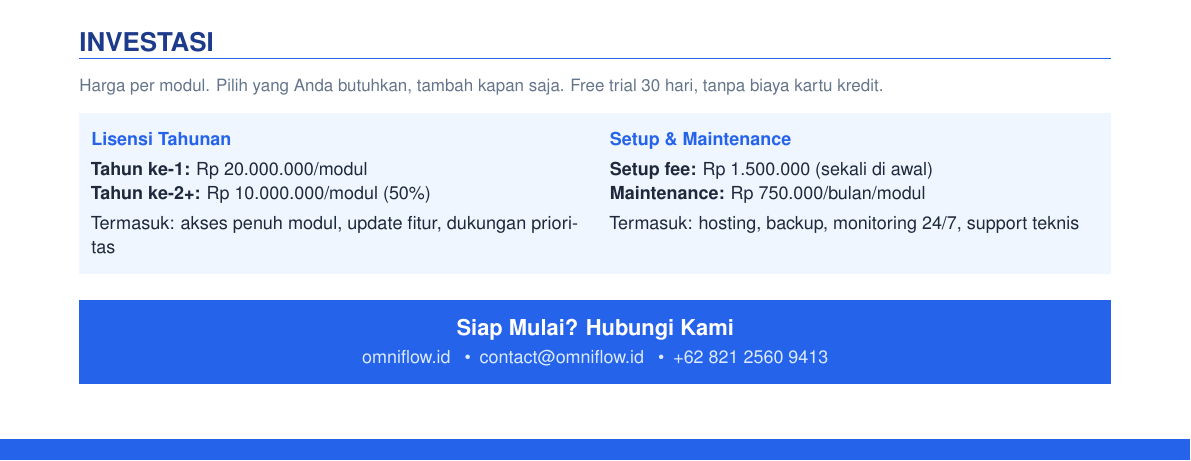
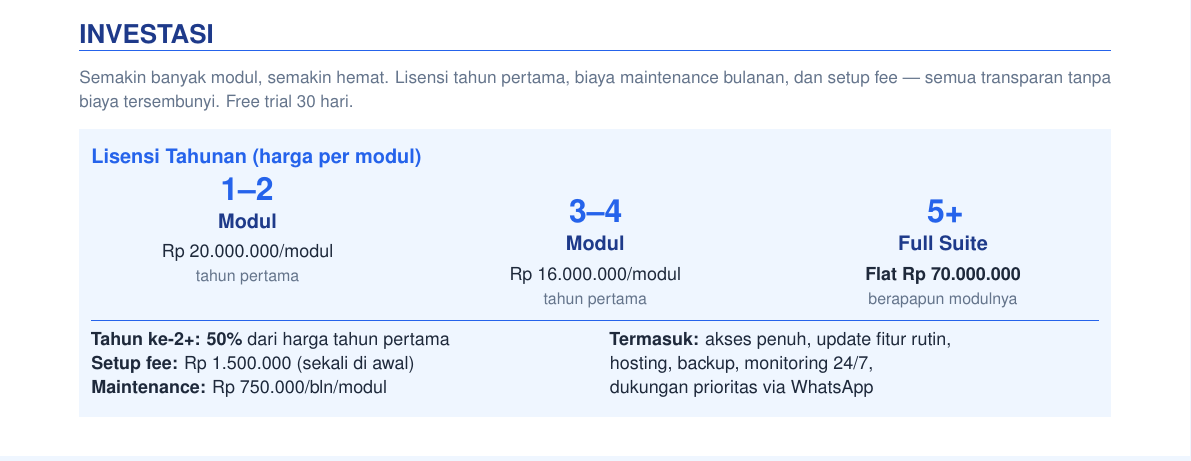
Before and after one commit to algonacci/marketing_kit, a LaTeX document (master/master.tex): part of page 3 of 4 before the commit and part of page 4 of 4 after it, cut so that both start at the same text. Compiled offline with pdfLaTeX.

Commit message:
feat: tiered pricing + move INVESTASI to page 4 with SIAP MULAI
Tiered: 1-2 modul = Rp 20jt/modul, 3-4 = Rp 16jt/modul, 5+ (Full Suite) = Flat Rp 70jt. Tahun ke-2+ 50%, Setup Rp 1.5jt, Maintenance Rp 750rb/bln. Section moved to page 4 above SIAP MULAI.

```diff
--- a/master/master.tex
+++ b/master/master.tex
@@ -373,11 +373,18 @@
     \industrycard{SKALA BISNIS}{\textbullet\ \textbf{Freelancer \& UMKM} — Mulai dari modul yang dibutuhkan, tambah kapan saja\par\textbullet\ \textbf{Bisnis Berkembang} — Multi-user, workflow kustom, API access\par\textbullet\ \textbf{Perusahaan Enterprise} — Dedicated support, custom integration, SLA khusus}%
 \end{minipage}
 
-\vspace{4pt}
+\restoregeometry
+
+\newpage
+\newgeometry{left=14mm,right=14mm,top=10mm,bottom=12mm}
+\omniheader
+\compactfooter
+
+\setlength{\parskip}{2pt}
 
 \sectiontitle{INVESTASI}
 
-{\fontsize{8.5}{11}\selectfont\color{TextLight}Harga per modul. Pilih yang Anda butuhkan, tambah kapan saja. Free trial 30 hari, tanpa biaya kartu kredit.}
+{\fontsize{8.5}{11}\selectfont\color{TextLight}Semakin banyak modul, semakin hemat. Lisensi tahun pertama, biaya maintenance bulanan, dan setup fee — semua transparan tanpa biaya tersembunyi. Free trial 30 hari.}
 
 \vspace{6pt}
 
@@ -385,35 +392,56 @@
 \colorbox{BlueBg}{%
 \begin{minipage}{\dimexpr\textwidth-2\fboxsep\relax}
 \vspace{4pt}
+
+{\fontsize{10}{13}\selectfont\bfseries\color{BluePrimary} Lisensi Tahunan (harga per modul)}\par\vspace{4pt}
+
+\noindent
+\begin{minipage}[t]{0.31\textwidth}
+\begin{center}
+{\fontsize{16}{20}\selectfont\bfseries\color{BluePrimary} 1--2}\par\vspace{2pt}
+{\fontsize{10}{13}\selectfont\bfseries\color{BlueDark} Modul}\par\vspace{3pt}
+{\fontsize{9}{12}\selectfont\color{TextDark}Rp 20.000.000/modul}\par
+{\fontsize{8}{10}\selectfont\color{TextLight}tahun pertama}
+\end{center}
+\end{minipage}%
+\hfill
+\begin{minipage}[t]{0.31\textwidth}
+\begin{center}
+{\fontsize{16}{20}\selectfont\bfseries\color{BluePrimary} 3--4}\par\vspace{2pt}
+{\fontsize{10}{13}\selectfont\bfseries\color{BlueDark} Modul}\par\vspace{3pt}
+{\fontsize{9}{12}\selectfont\color{TextDark}Rp 16.000.000/modul}\par
+{\fontsize{8}{10}\selectfont\color{TextLight}tahun pertama}
+\end{center}
+\end{minipage}%
+\hfill
+\begin{minipage}[t]{0.31\textwidth}
+\begin{center}
+{\fontsize{16}{20}\selectfont\bfseries\color{BluePrimary} 5+}\par\vspace{2pt}
+{\fontsize{10}{13}\selectfont\bfseries\color{BlueDark} Full Suite}\par\vspace{3pt}
+{\fontsize{9}{12}\selectfont\color{TextDark}\textbf{Flat Rp 70.000.000}}\par
+{\fontsize{8}{10}\selectfont\color{TextLight}berapapun modulnya}
+\end{center}
+\end{minipage}
+
+\vspace{6pt}
+{\color{BluePrimary}\hrule height 0.4pt}
+\vspace{6pt}
+
 \noindent
 \begin{minipage}[t]{0.48\textwidth}
     {\fontsize{9}{12}\selectfont\color{TextDark}%
-    \textbf{\color{BluePrimary}Lisensi Tahunan}\par\vspace{3pt}
-    \textbf{Tahun ke-1:} Rp 20.000.000/modul\par
-    \textbf{Tahun ke-2+:} Rp 10.000.000/modul (50\%)\par\vspace{3pt}
-    Termasuk: akses penuh modul, update fitur, dukungan prioritas}%
+    \textbf{Tahun ke-2+: 50\%} dari harga tahun pertama\par
+    \textbf{Setup fee:} Rp 1.500.000 (sekali di awal)\par
+    \textbf{Maintenance:} Rp 750.000/bln/modul}%
 \end{minipage}%
 \hfill
 \begin{minipage}[t]{0.48\textwidth}
     {\fontsize{9}{12}\selectfont\color{TextDark}%
-    \textbf{\color{BluePrimary}Setup \& Maintenance}\par\vspace{3pt}
-    \textbf{Setup fee:} Rp 1.500.000 (sekali di awal)\par
-    \textbf{Maintenance:} Rp 750.000/bulan/modul\par\vspace{3pt}
-    Termasuk: hosting, backup, monitoring 24/7, support teknis}%
+    \textbf{Termasuk:} akses penuh, update fitur rutin,\par
+    hosting, backup, monitoring 24/7,\par
+    dukungan prioritas via WhatsApp}%
 \end{minipage}
 \vspace{4pt}
 \end{minipage}}
 
 \vspace{8pt}
-
-\vspace{2pt}
-
-{\setlength{\fboxsep}{10pt}\setlength{\fboxrule}{0pt}%
-\noindent\colorbox{BluePrimary}{%
-\begin{minipage}{\dimexpr\textwidth-2\fboxsep\relax}
-\centering
-{\fontsize{11}{14}\selectfont\bfseries\color{White}
-Siap Mulai? Hubungi Kami}\par\vspace{2pt}
-{\fontsize{9}{12}\selectfont\color{BlueMid}
-omniflow.id \enspace\textbullet\enspace contact@omniflow.id \enspace\textbullet\enspace +62 821 2560 9413}
-\end{minipage}}}
```
Also changed, not shown: master/master.tex (9 more changed lines).
